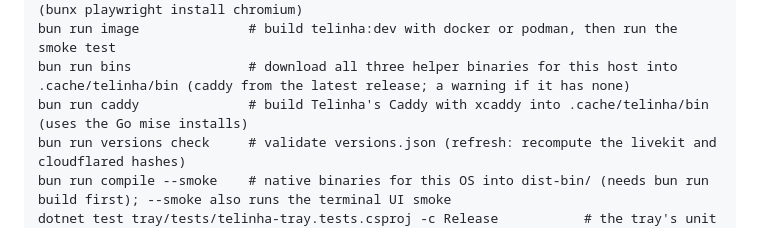
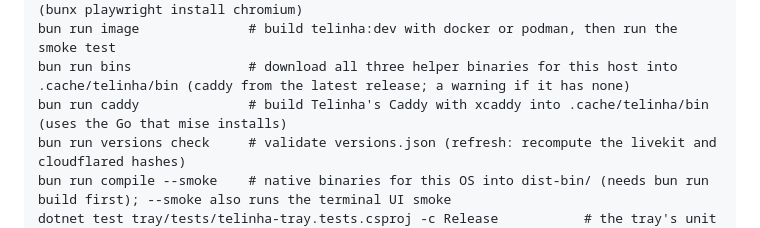
Before and after one commit to sombraSoft/telinha, a Markdown page: README.md, the part around the change. GitHub-like rendering.

```diff
--- a/README.md
+++ b/README.md
@@ -277,7 +277,7 @@ bun run build              # web/dist
 bun run e2e                # Playwright; needs bun run build first, and a Chromium (bunx playwright install chromium)
 bun run image              # build telinha:dev with docker or podman, then run the smoke test
 bun run bins               # download all three helper binaries for this host into .cache/telinha/bin (caddy from the latest release; a warning if it has none)
-bun run caddy              # build Telinha's Caddy with xcaddy into .cache/telinha/bin (uses the Go mise installs)
+bun run caddy              # build Telinha's Caddy with xcaddy into .cache/telinha/bin (uses the Go that mise installs)
 bun run versions check     # validate versions.json (refresh: recompute the livekit and cloudflared hashes)
 bun run compile --smoke    # native binaries for this OS into dist-bin/ (needs bun run build first); --smoke also runs the terminal UI smoke
 dotnet test tray/tests/telinha-tray.tests.csproj -c Release           # the tray's unit tests (Windows, .NET SDK 8+)
```
Also changed, not shown: 2 other files.
